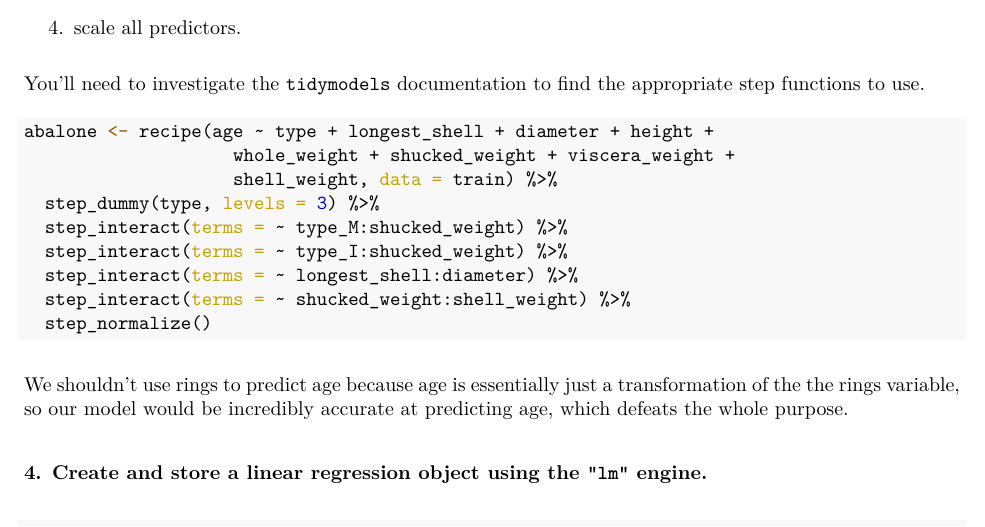
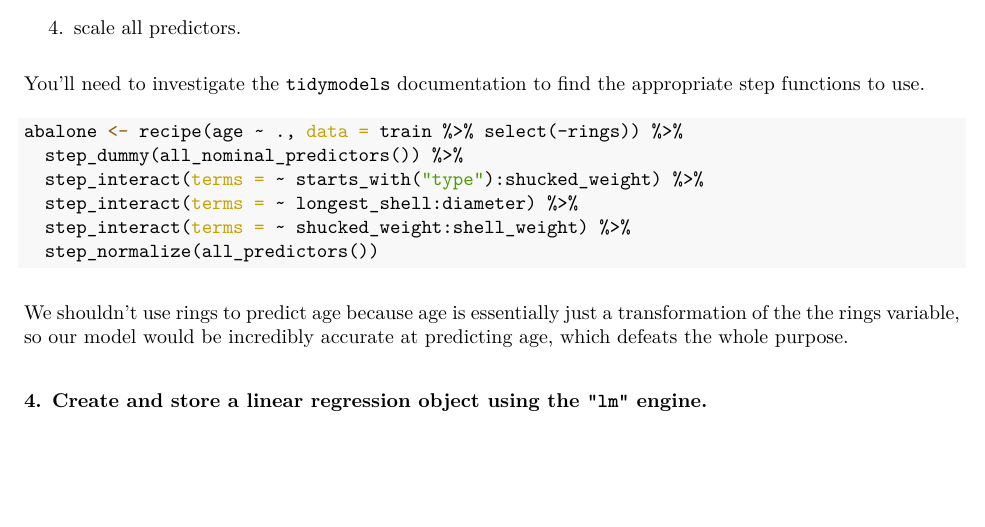
Before and after one commit to AkshatAtaliwala/pstat131-hw2, an R Markdown document (HW2.Rmd): part of page 4 of 5, cut so that both start at the same text, the shorter picture padded with empty space. The pictures show the output file HW2.pdf that the author committed with the source.

Commit message:
final final

````diff
--- a/HW2.Rmd
+++ b/HW2.Rmd
@@ -85,15 +85,12 @@
 You'll need to investigate the `tidymodels` documentation to find the appropriate step functions to use.
 
 ```{r}
-abalone <- recipe(age ~ type + longest_shell + diameter + height +
-                    whole_weight + shucked_weight + viscera_weight +
-                    shell_weight, data = train) %>%
-  step_dummy(type, levels = 3) %>%
-  step_interact(terms = ~ type_M:shucked_weight) %>%
-  step_interact(terms = ~ type_I:shucked_weight) %>%
+abalone <- recipe(age ~ ., data = train %>% select(-rings)) %>%
+  step_dummy(all_nominal_predictors()) %>%
+  step_interact(terms = ~ starts_with("type"):shucked_weight) %>%
   step_interact(terms = ~ longest_shell:diameter) %>%
   step_interact(terms = ~ shucked_weight:shell_weight) %>%
-  step_normalize()
+  step_normalize(all_predictors())
 
 ```
 
````
Also changed, not shown: HW2.pdf.
